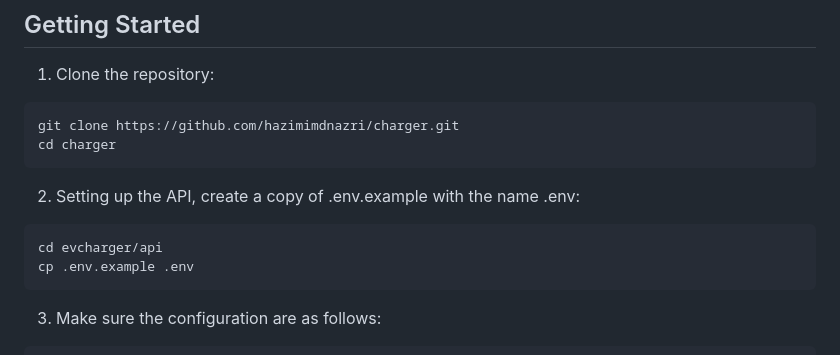
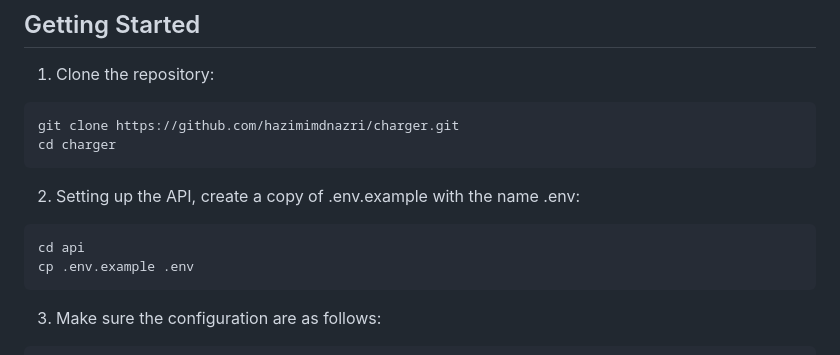
Before and after one commit to hazimimdnazri/charger, a Markdown page: README.md, the part around the change. Drawn GitHub-style.

````diff
--- a/README.md
+++ b/README.md
@@ -21,7 +21,7 @@ cd charger
 ```
 2. Setting up the API, create a copy of .env.example with the name .env:
 ```
-cd evcharger/api
+cd api
 cp .env.example .env
 ```
 
````
